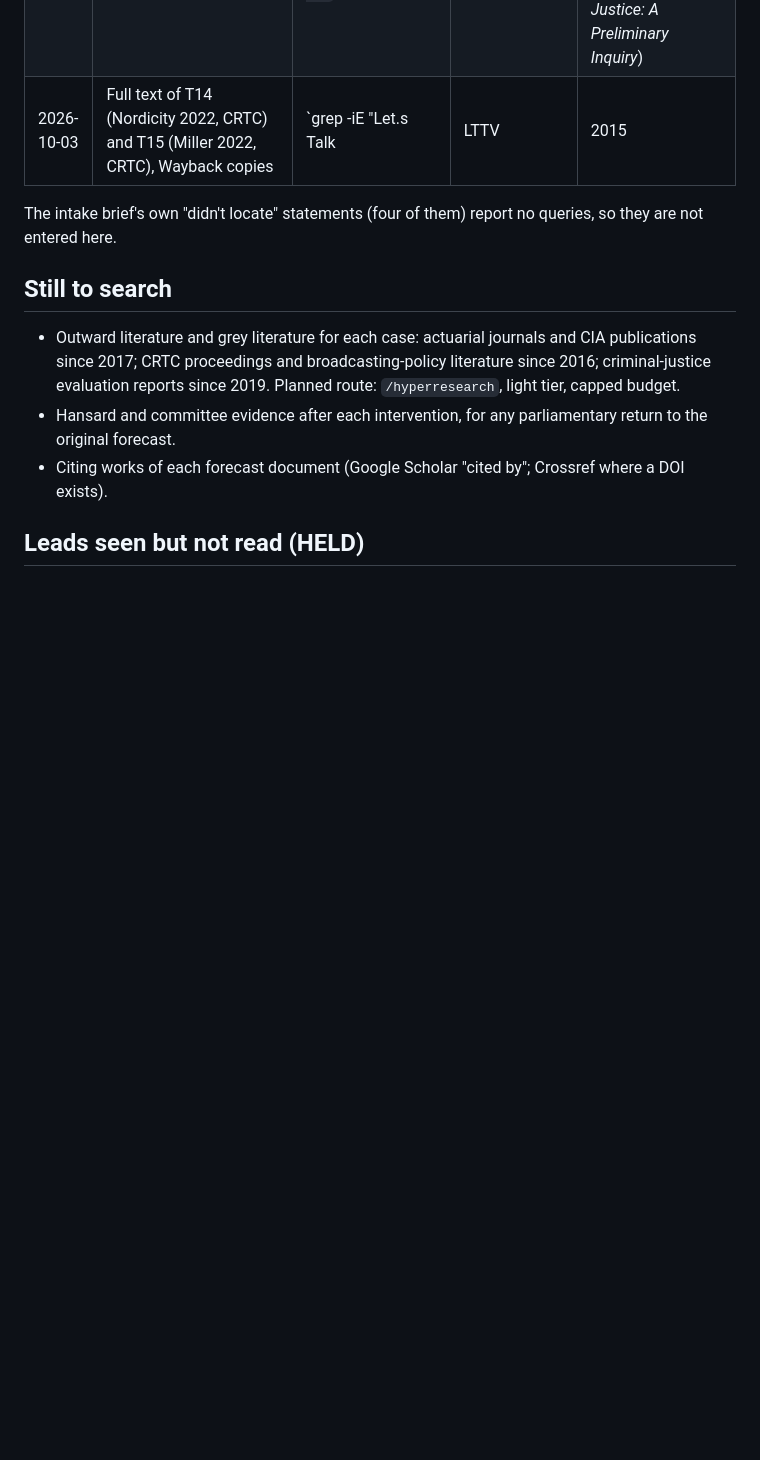
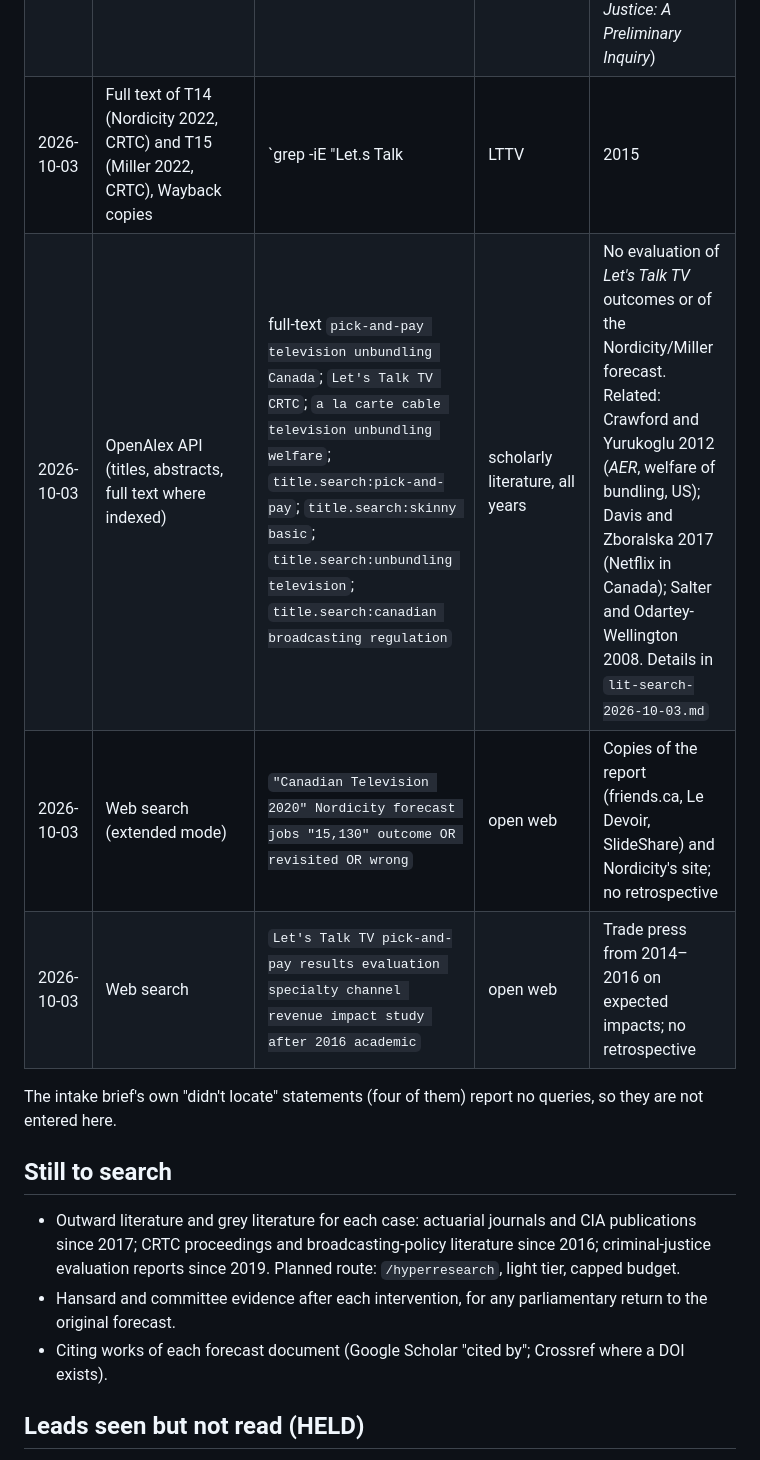
Before and after one commit to BrettRey/prediction-checker, a Markdown page: notes/novelty-search.md, the part around the change. Rendered like a GitHub page; blank space fills up the shorter version.

```diff
--- a/notes/novelty-search.md
+++ b/notes/novelty-search.md
@@ -8,6 +8,9 @@ A claim that a forecast has never been publicly checked is a negative over a sea
 | 2026-10-03 | qmd `query`, `literature` collection, one call with four sub-queries: BM25 `genetic non-discrimination insurance`; BM25 `CRTC television Nordicity`; BM25 `preliminary inquiry Bill C-75`; vector `retrospective evaluation of forecasts made in legislative or regulatory debates` | as listed | Brett's portfolio literature folder (1,646 docs; 265 not yet embedded, so the vector leg is incomplete) | No hit on any of the three cases. Top results were off-topic (an ML fairness survey, Quirk et al., an AI-Act impact-assessment preprint). Goodman's *Fact, Fiction, and Forecast* appeared at low score: method-relevant on conditionals, not a prior check |
 | 2026-10-03 | `grep -rIli` over `literature/*.md` (1,574 files) | `Nordicity`, `Genetic Non-Discrimination`, `preliminary inquir`, `Let's Talk TV`, `Bill S-201` | same folder, full text | Three files, all false positives: Mill's *System of Logic* (twice, "preliminary inquiry" in the ordinary sense) and Kaplow 1992 (citing Davis, *Discretionary Justice: A Preliminary Inquiry*) |
 | 2026-10-03 | Full text of T14 (Nordicity 2022, CRTC) and T15 (Miller 2022, CRTC), Wayback copies | `grep -iE "Let.s Talk|LTTV|2015|Canadian Television 2020|unbundl|skinny|pick-and-pay|forecast|projection|predict|15,130|retrospect"` | the forecaster's own later CRTC work | Neither compares the 2015 forecast with outcomes. T15 lists the 2015 report (dated January 2016) in the author's publications and, in footnote 196, acknowledges "the mistake of predicting station closures" (bears on T17, the local-TV study, not the 2020 report's revenue and job figures) |
+| 2026-10-03 | OpenAlex API (titles, abstracts, full text where indexed) | full-text `pick-and-pay television unbundling Canada`; `Let's Talk TV CRTC`; `a la carte cable television unbundling welfare`; `title.search:pick-and-pay`; `title.search:skinny basic`; `title.search:unbundling television`; `title.search:canadian broadcasting regulation` | scholarly literature, all years | No evaluation of *Let's Talk TV* outcomes or of the Nordicity/Miller forecast. Related: Crawford and Yurukoglu 2012 (*AER*, welfare of bundling, US); Davis and Zboralska 2017 (Netflix in Canada); Salter and Odartey-Wellington 2008. Details in `lit-search-2026-10-03.md` |
+| 2026-10-03 | Web search (extended mode) | `"Canadian Television 2020" Nordicity forecast jobs "15,130" outcome OR revisited OR wrong` | open web | Copies of the report (friends.ca, Le Devoir, SlideShare) and Nordicity's site; no retrospective |
+| 2026-10-03 | Web search | `Let's Talk TV pick-and-pay results evaluation specialty channel revenue impact study after 2016 academic` | open web | Trade press from 2014–2016 on expected impacts; no retrospective |
 
 The intake brief's own "didn't locate" statements (four of them) report no queries, so they are not entered here.
 
```
Also changed, not shown: DECISIONS.md (+6 -0 lines), notes/lit-search-2026-10-03.md (added, +69 -0 lines).
